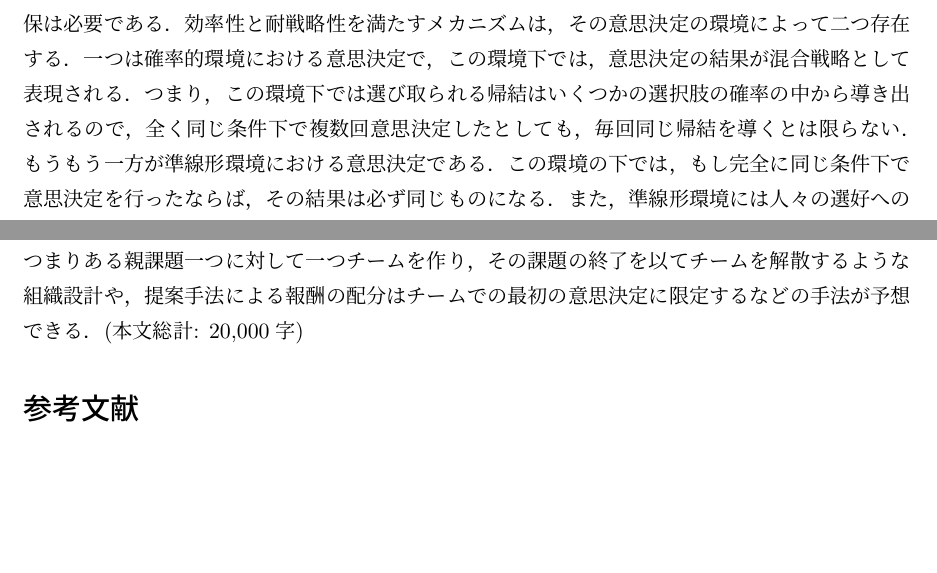
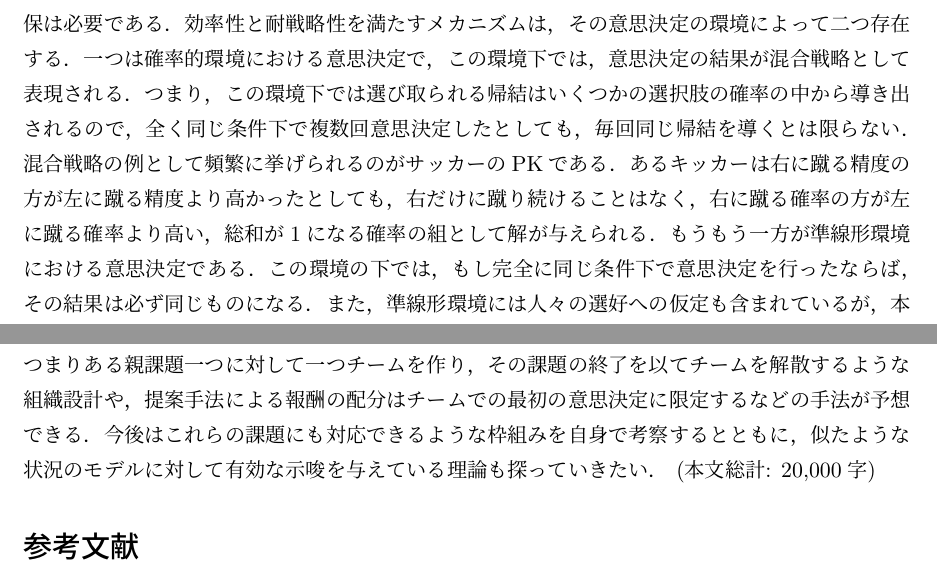
Before and after one commit to aosa4054/graduation-thesis, a LaTeX thesis (graduation-thesis.tex): two parts of pages 7 and 15 of 16, joined at a grey line, cut so that both start at the same text, the shorter picture padded with empty space. Compiled offline with pLaTeX and dvipdfmx.

Commit message:
混合戦略について説明

```diff
--- a/graduation-thesis.tex
+++ b/graduation-thesis.tex
@@ -91,6 +91,6 @@ Mesmer-Magnus and Dechurch (2009) \cite{Mesmer}はチームのメンバーでは
 
 \section{チームに対するメカニズムデザイン的手法の制度的適用}
-チームに対してメカニズムを通じて耐戦略性を付与するにあたり，耐戦略性以外にも効率性を満たすよう考える必要がある．ここでの効率性とは，パレート効率的，つまりどの個人にも損をさせることなくある個人に徳をさせることが無い状態を満たす配分の性質を指す．効率性を満たさない制度においては，メンバーにとっては例えばいかなる意見を述べても無駄であるが故に，虚偽の選好を表明する誘引が無いといった誤った方法を採用してしまう危険性を孕んでいるので効率性の確保は必要である．効率性と耐戦略性を満たすメカニズムは，その意思決定の環境によって二つ存在する．一つは確率的環境における意思決定で，この環境下では，意思決定の結果が混合戦略として表現される．つまり，この環境下では選び取られる帰結はいくつかの選択肢の確率の中から導き出されるので，全く同じ条件下で複数回意思決定したとしても，毎回同じ帰結を導くとは限らない．もうもう一方が準線形環境における意思決定である．この環境の下では，もし完全に同じ条件下で意思決定を行ったならば，その結果は必ず同じものになる．また，準線形環境には人々の選好への仮定も含まれているが，本稿ではチームでの意思決定をこちらの環境下のものとして扱っていく．準線形環境下では，グローヴスメカニズムというメカニズムをチーム内での制度として採用することで，チームとしての意思決定において効率性と耐戦略性を満たすことができる．しかし，グローヴスメカニズムをチームでの意思決定に用いるにはいくつかの障壁がある．
+チームに対してメカニズムを通じて耐戦略性を付与するにあたり，耐戦略性以外にも効率性を満たすよう考える必要がある．ここでの効率性とは，パレート効率的，つまりどの個人にも損をさせることなくある個人に徳をさせることが無い状態を満たす配分の性質を指す．効率性を満たさない制度においては，メンバーにとっては例えばいかなる意見を述べても無駄であるが故に，虚偽の選好を表明する誘引が無いといった誤った方法を採用してしまう危険性を孕んでいるので効率性の確保は必要である．効率性と耐戦略性を満たすメカニズムは，その意思決定の環境によって二つ存在する．一つは確率的環境における意思決定で，この環境下では，意思決定の結果が混合戦略として表現される．つまり，この環境下では選び取られる帰結はいくつかの選択肢の確率の中から導き出されるので，全く同じ条件下で複数回意思決定したとしても，毎回同じ帰結を導くとは限らない．混合戦略の例として頻繁に挙げられるのがサッカーのPKである．あるキッカーは右に蹴る精度の方が左に蹴る精度より高かったとしても，右だけに蹴り続けることはなく，右に蹴る確率の方が左に蹴る確率より高い，総和が1になる確率の組として解が与えられる．もうもう一方が準線形環境における意思決定である．この環境の下では，もし完全に同じ条件下で意思決定を行ったならば，その結果は必ず同じものになる．また，準線形環境には人々の選好への仮定も含まれているが，本稿ではチームでの意思決定をこちらの環境下のものとして扱っていく．準線形環境下では，グローヴスメカニズムというメカニズムをチーム内での制度として採用することで，チームとしての意思決定において効率性と耐戦略性を満たすことができる．しかし，グローヴスメカニズムをチームでの意思決定に用いるにはいくつかの障壁がある．
 まず，グローヴスメカニズムはそもそも，社会的選択関数\(f\)が効率性を満たす前提のもとで成り立っているメカニズムである．つまり，これを用いるにはメンバーからの各選択肢への評価から，効率的な選択肢を選択，実行できる仕組みを設定する必要がある．
 さらに，グローヴスメカニズムを含むあらゆるメカニズムは選択肢の集合が所与であることを前提としているが，チームでの意思決定においては選択肢を創出することからがそのチームの役割になることも多い．選択肢を創出する段階のことを考慮せずにグローヴスメカニズムの考え方を適用させると，かえってメンバーの真の選好を歪ませてしまうことも考えられる．
 
@@ -162,6 +162,5 @@ Mesmer-Magnus and Dechurch (2009) \cite{Mesmer}はチームのメンバーでは
 
-提案手法は，チーム内の不確定な要素を操作の対象とすることなく，どんなチームに対しても一貫性を持ってその効果性を高めることを目標として設計されたものである．しかし，提案手法で報酬に設定している要素である「評価」の形はチームによって異なる，不確定な要素の一面を持つ．提案手法では報酬として与えられる評価を，グローヴスメカニズムに従って定量的に表現する手法までを提供しているが，その与えられた定量的な「評価」をどのように各個人に落とし込めていくかはチームの状況やリーダー，マネージャーなどに依存する部分が大きく，その配分方法によってはメンバーに対する十分な報酬となり得ない危険性を孕んでいる．評価の配分がメンバーにとって十分な報酬になり得ない場合，つまりメンバーが報酬に魅力を感じない場合，報酬によって虚偽の選好表明への誘引を取り除いているグローヴスメカニズムの恩恵を受けることができなくなってしまうことも考えられる．また，提案手法の「選択肢の提案段階」における制度にも一考の余地がある．提案手法では，他のメンバーの選好を確認する前に個々人が選択肢を考えることによって，戦略的操作を不可能なものとした．しかし，同一のチームで複数回活動を行う場合，他のチームメンバーの選好をある程度窺い知ることができる．もちろん，取り組む意思決定問題やその問題がおかれる環境が変われば，各個人の選好も依然の問題とは異なる選好となるだろうが，個人の選好の傾向などを予測して戦略的操作を加えることは可能になることが考えられる．これに対する明確な対策について考察することは本稿内ではできなかったが，チームを意思決定ベースで結成すること，つまりある親課題一つに対して一つチームを作り，その課題の終了を以てチームを解散するような組織設計や，提案手法による報酬の配分はチームでの最初の意思決定に限定するなどの手法が予想できる．
- (本文総計: 20,000字)
+提案手法は，チーム内の不確定な要素を操作の対象とすることなく，どんなチームに対しても一貫性を持ってその効果性を高めることを目標として設計されたものである．しかし，提案手法で報酬に設定している要素である「評価」の形はチームによって異なる，不確定な要素の一面を持つ．提案手法では報酬として与えられる評価を，グローヴスメカニズムに従って定量的に表現する手法までを提供しているが，その与えられた定量的な「評価」をどのように各個人に落とし込めていくかはチームの状況やリーダー，マネージャーなどに依存する部分が大きく，その配分方法によってはメンバーに対する十分な報酬となり得ない危険性を孕んでいる．評価の配分がメンバーにとって十分な報酬になり得ない場合，つまりメンバーが報酬に魅力を感じない場合，報酬によって虚偽の選好表明への誘引を取り除いているグローヴスメカニズムの恩恵を受けることができなくなってしまうことも考えられる．また，提案手法の「選択肢の提案段階」における制度にも一考の余地がある．提案手法では，他のメンバーの選好を確認する前に個々人が選択肢を考えることによって，戦略的操作を不可能なものとした．しかし，同一のチームで複数回活動を行う場合，他のチームメンバーの選好をある程度窺い知ることができる．もちろん，取り組む意思決定問題やその問題がおかれる環境が変われば，各個人の選好も依然の問題とは異なる選好となるだろうが，個人の選好の傾向などを予測して戦略的操作を加えることは可能になることが考えられる．これに対する明確な対策について考察することは本稿内ではできなかったが，チームを意思決定ベースで結成すること，つまりある親課題一つに対して一つチームを作り，その課題の終了を以てチームを解散するような組織設計や，提案手法による報酬の配分はチームでの最初の意思決定に限定するなどの手法が予想できる．今後はこれらの課題にも対応できるような枠組みを自身で考察するとともに，似たような状況のモデルに対して有効な示唆を与えている理論も探っていきたい． (本文総計: 20,000字)
 \section*{参考文献}
 \subsection*{引用文献}
 \begingroup
```
Also changed, not shown: graduation-thesis.tex (7 more changed lines).
